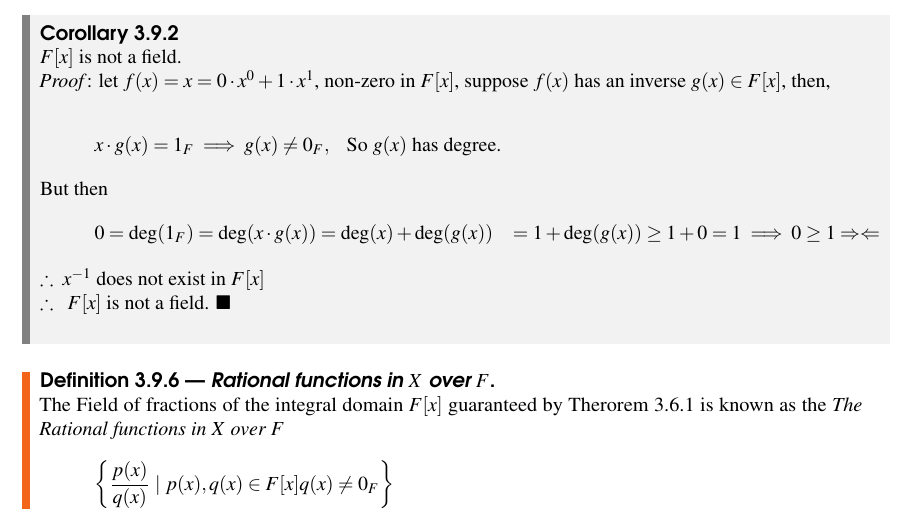
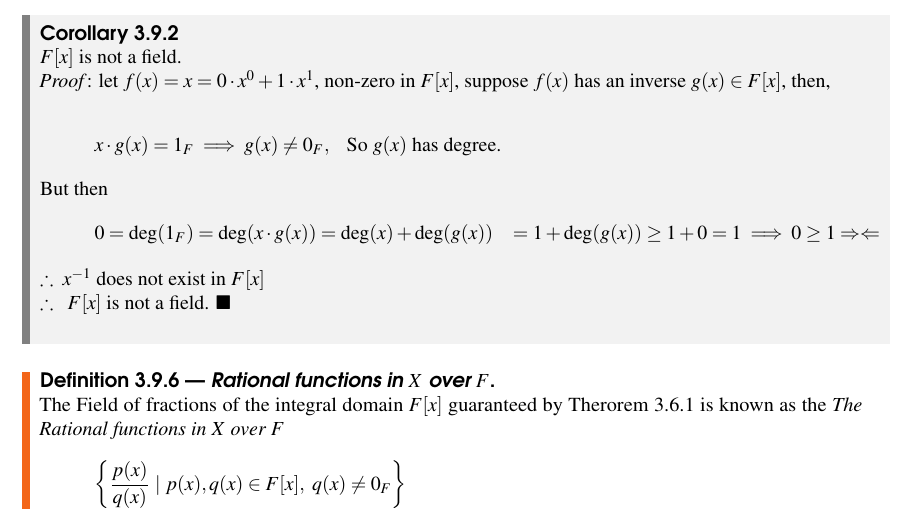
Before and after one commit to hilikliming/modern_algebra_with_friends, a LaTeX thesis (main.tex, which reads Chapters/Ch3_Ring_theory.tex): part of page 151 of 197, cut so that both start at the same text. Compiled offline with pdfLaTeX.

Commit message:
fix typo...

```diff
--- a/Chapters/Ch3_Ring_theory.tex
+++ b/Chapters/Ch3_Ring_theory.tex
@@ -1517,7 +1517,7 @@ Here's a quick example to clarify the last two parts of the defintion above, in
 \begin{definition}[\textit{Rational functions in $X$ over $F$}]
     The Field of fractions of the integral domain $F[x]$ guaranteed by Therorem 3.6.1 is known as the \textit{The Rational functions in $X$ over $F$}
     \begin{align}
-        \left\{\frac{p(x)}{q(x)} \ | \ p(x), q(x) \in F[x] q(x) \neq 0_F \right\} \nonumber
+        \left\{\frac{p(x)}{q(x)} \ | \ p(x), q(x) \in F[x], \ q(x) \neq 0_F \right\} \nonumber
     \end{align}
 \end{definition}
 
```
